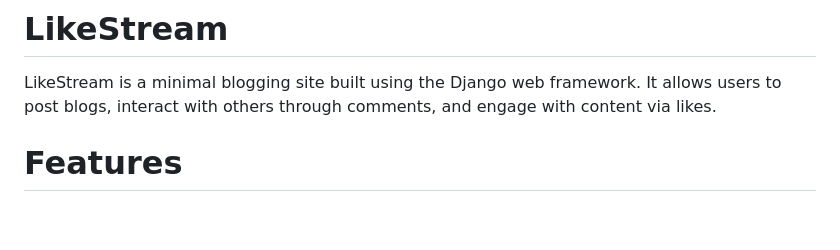
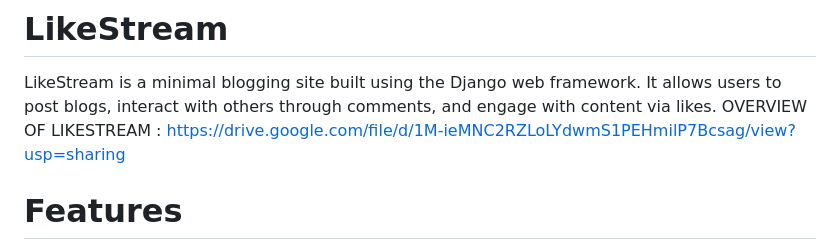
Before and after one commit to KomatiBhavaniSankar/LikeStream, a Markdown page: README.md, the part around the change. Rendered like a GitHub page; blank space fills up the shorter version.

```diff
--- a/README.md
+++ b/README.md
@@ -1,6 +1,6 @@
 # LikeStream
 LikeStream is a minimal blogging site built using the Django web framework. It allows users to post blogs, interact with others through comments, and engage with content via likes.
-
+OVERVIEW OF LIKESTREAM : https://drive.google.com/file/d/1M-ieMNC2RZLoLYdwmS1PEHmilP7Bcsag/view?usp=sharing
 # Features
 
 - User registration and login.
```
